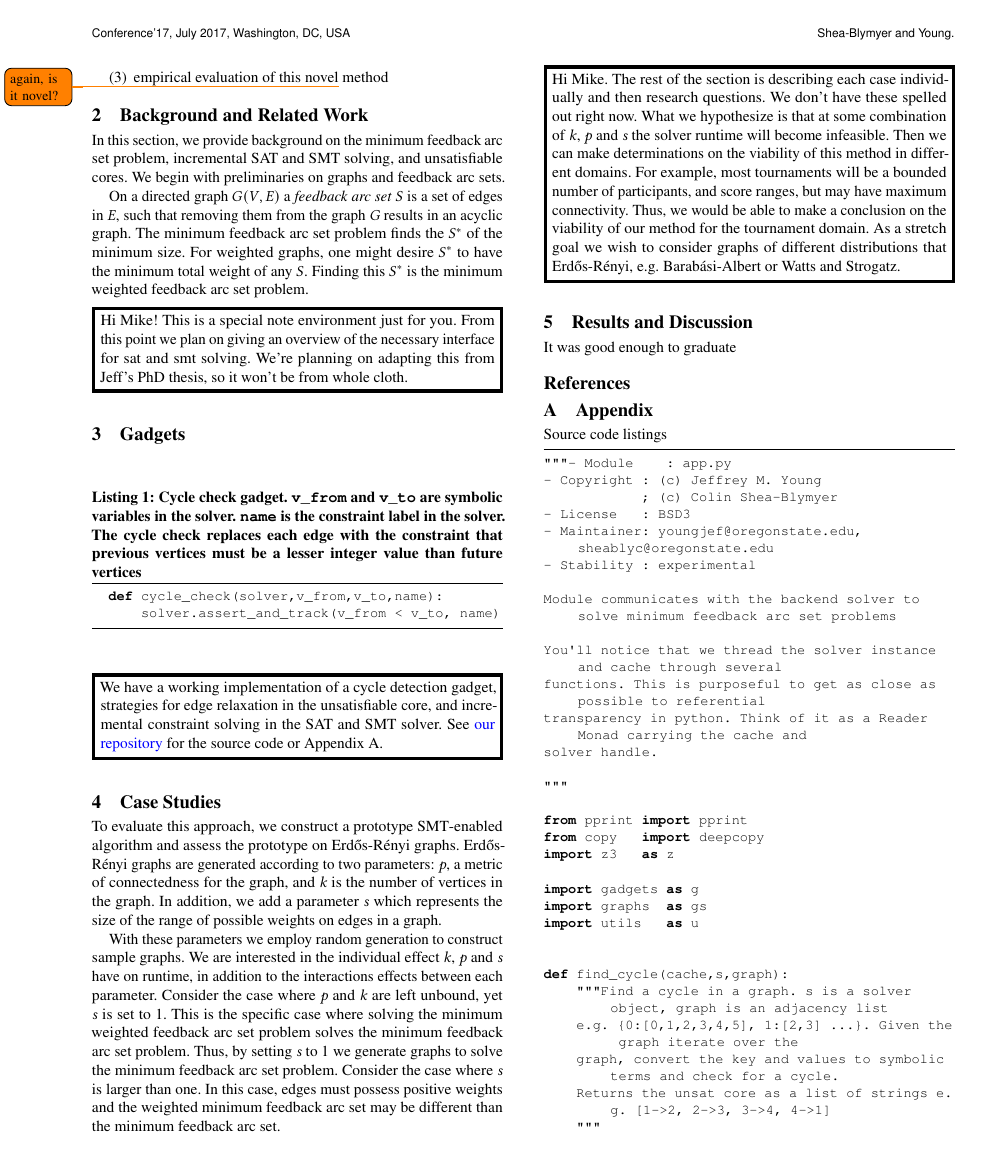
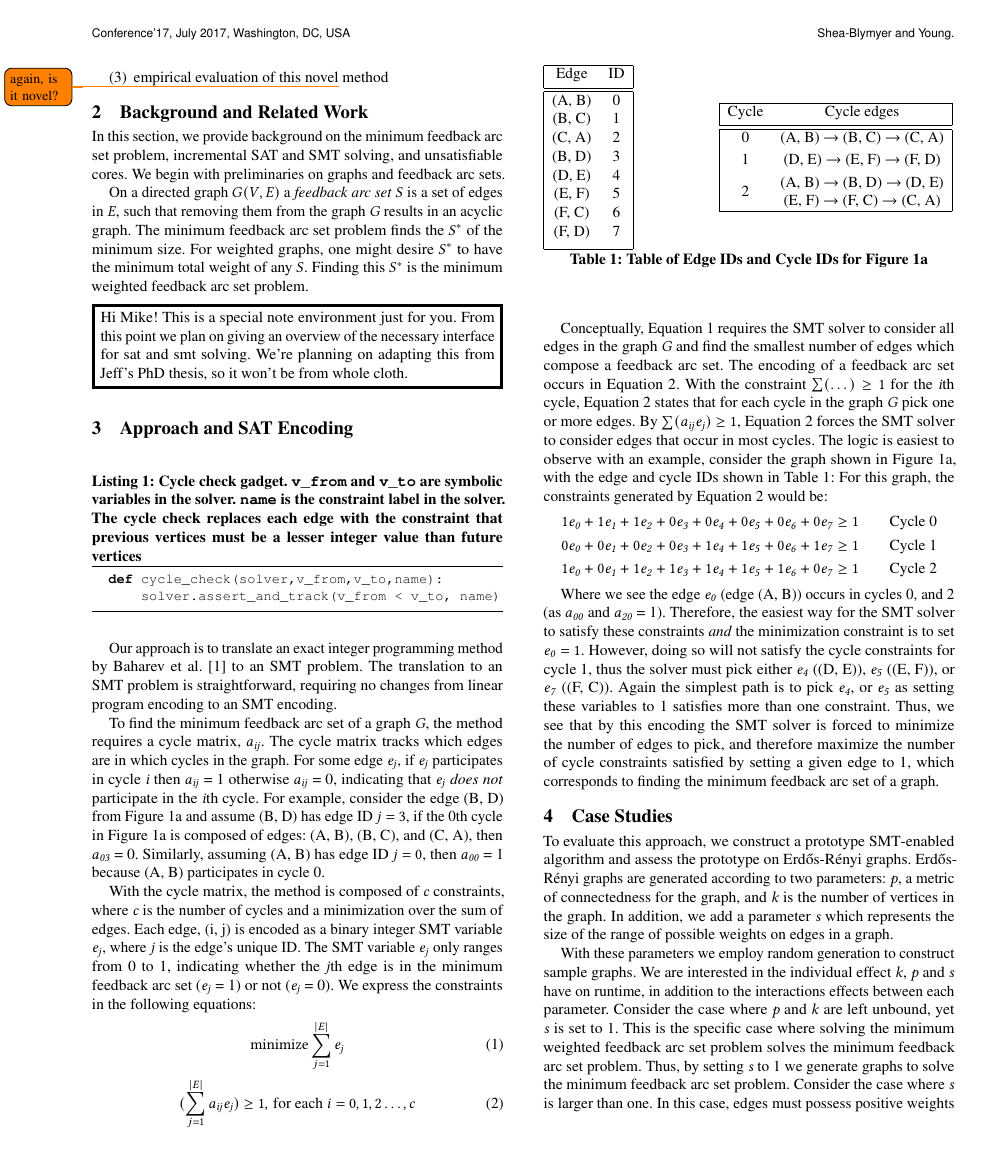
Before and after one commit to doyougnu/cs517_project, a LaTeX paper (latex/main.tex, which reads latex/Chapters/Gadgets.tex, latex/include/packages.tex, latex/lib/paperCommands.sty): page 2 of 4 before the commit and page 2 of 5 after it. Compiled offline with pdfLaTeX.

Commit message:
adding section on sat encoding

```diff
--- a/latex/Chapters/Gadgets.tex
+++ b/latex/Chapters/Gadgets.tex
@@ -11,10 +11,105 @@
   \end{lstlisting}
 \end{figure}
 
-\NOTE{We have a working implementation of a cycle detection gadget, strategies
-  for edge relaxation in the unsatisfiable core, and incremental constraint
-  solving in the \ac{sat} and \ac{smt} solver. See \github{\color{blue}our
-    repository} for the source code or \autoref{appendix:source-code-listings}.}
+Our approach is to translate an exact integer programming method by
+\citet{alietall} to an \ac{smt} problem. The translation to an \ac{smt} problem
+is straightforward, requiring no changes from linear program encoding to an
+\ac{smt} encoding.
+
+To find the minimum feedback arc set of a graph \grph{G}, the method requires a
+cycle matrix, \cmatrix{i}{j}. The cycle matrix tracks which edges are in which
+cycles in the graph. For some edge \symEdge{j}, if \symEdge{j} participates in
+cycle $\kf{i}$ then \cmatrix{i}{j} = 1 otherwise \cmatrix{i}{j} = 0, indicating
+that \symEdge{j} \emph{does not} participate in the $\kf{i}$th cycle. For
+example, consider the edge \edge{B}{D} from \autoref{fig:three-cycle} and assume
+\edge{B}{D} has edge ID $\kf{j} = 3$, if the 0th cycle in
+\autoref{fig:three-cycle} is composed of edges: \edge{A}{B}, \edge{B}{C}, and
+\edge{C}{A}, then \cmatrix{0}{3} = 0. Similarly, assuming \edge{A}{B} has edge
+ID $\kf{j} = 0$, then \cmatrix{0}{0} = 1 because \edge{A}{B} participates in
+cycle 0.
+
+With the cycle matrix, the method is composed of $\kf{c}$ constraints, where
+$\kf{c}$ is the number of cycles and a minimization over the sum of edges. Each
+edge, \edge{i}{j} is encoded as a binary integer \ac{smt} variable \symEdge{j},
+where $\kf{j}$ is the edge's unique ID. The \ac{smt} variable \symEdge{j} only
+ranges from 0 to 1, indicating whether the $\kf{j}$th edge is in the minimum
+feedback arc set (\symEdge{j} = 1) or not (\symEdge{j} = 0). We express the
+constraints in the following equations:
+%
+\begin{equation}
+  \label{one}
+ \minimize \sum_{j=1}^{\magnitude{E}} \symEdge{j}
+\end{equation}
+%
+\begin{equation}
+  \label{two}
+  (\sum_{j=1}^{\magnitude{E}} \cmatrix{i}{j} \symEdge{j}) \ge 1, \, \text{for each } i = 0, 1, 2 \dots{}, c
+\end{equation}
+
+Conceptually, \autoref{one} requires the \ac{smt} solver to consider all edges
+in the graph \grph{G} and find the smallest number of edges which compose a
+feedback arc set. The encoding of a feedback arc set occurs in \autoref{two}.
+With the constraint $\sum (\dots) \ge 1$ for the $\kf{i}$th cycle, \autoref{two}
+states that for each cycle in the graph \grph{G} pick one or more edges. By
+$\sum (\cmatrix{i}{j} \symEdge{j}) \ge 1$, \autoref{two} forces the \ac{smt}
+solver to consider edges that occur in most cycles. The logic is easiest to
+observe with an example, consider the graph shown in \autoref{fig:three-cycle},
+with the edge and cycle IDs shown in \autoref{table}:
+%
+\begin{table}
+  \begin{subtable}[t]{0.20\textwidth}
+  \begin{tabular}{|c c|}
+    \hline
+    Edge & ID \\ [0.5ex]
+    \hline\hline
+    \edge{A}{B} & 0 \\
+    \edge{B}{C} & 1 \\
+    \edge{C}{A} & 2 \\
+    \edge{B}{D} & 3 \\
+    \edge{D}{E} & 4 \\
+    \edge{E}{F} & 5 \\
+    \edge{F}{C} & 6 \\
+    \edge{F}{D} & 7 \\ [1ex]
+    \hline
+  \end{tabular}%
+\end{subtable}%
+~
+\begin{subtable}[t]{0.80\textwidth}
+  \begin{tabular}{|c c|}
+    \hline
+    Cycle & Cycle edges \\ [0.5ex]
+    \hline\hline
+    0 & \edge{A}{B} $\rightarrow$ \edge{B}{C} $\rightarrow$ \edge{C}{A} \\[0.5ex]
+    1 & \edge{D}{E} $\rightarrow$ \edge{E}{F} $\rightarrow$ \edge{F}{D} \\[0.5ex]
+    \multirow{2}{2em}{\centering 2} & \edge{A}{B} $\rightarrow$ \edge{B}{D} $\rightarrow$ \edge{D}{E} \\
+                         & \edge{E}{F} $\rightarrow$ \edge{F}{C} $\rightarrow$ \edge{C}{A} \\
+    \hline
+  \end{tabular}%
+\end{subtable}
+\caption{Table of Edge IDs and Cycle IDs for \autoref{fig:three-cycle}}%
+\label{table}%
+\end{table}
+%
+For this graph, the constraints generated by \autoref{two} would be:
+%
+\begin{align*}
+  1\symEdge{0} + 1\symEdge{1} + 1\symEdge{2} + 0\symEdge{3} + 0\symEdge{4} + 0\symEdge{5} + 0\symEdge{6} + 0\symEdge{7} \ge 1 & \qquad \text{Cycle 0} \\
+  0\symEdge{0} + 0\symEdge{1} + 0\symEdge{2} + 0\symEdge{3} + 1\symEdge{4} + 1\symEdge{5} + 0\symEdge{6} + 1\symEdge{7} \ge 1 & \qquad \text{Cycle 1} \\
+  1\symEdge{0} + 0\symEdge{1} + 1\symEdge{2} + 1\symEdge{3} + 1\symEdge{4} + 1\symEdge{5} + 1\symEdge{6} + 0\symEdge{7} \ge 1 & \qquad \text{Cycle 2}
+\end{align*}
+
+Where we see the edge \symEdge{0} (edge \edge{A}{B}) occurs in cycles 0, and 2
+(as \cmatrix{0}{0} and \cmatrix{2}{0} = 1). Therefore, the easiest way for the
+\ac{smt} solver to satisfy these constraints \emph{and} the minimization
+constraint is to set $\symEdge{0} = 1$. However, doing so will not satisfy the
+cycle constraints for cycle 1, thus the solver must pick either \symEdge{4}
+(\edge{D}{E}), \symEdge{5} (\edge{E}{F}), or \symEdge{7} (\edge{F}{C}). Again
+the simplest path is to pick \symEdge{4}, or \symEdge{5} as setting these
+variables to 1 satisfies more than one constraint. Thus, we see that by this
+encoding the \ac{smt} solver is forced to minimize the number of edges to pick,
+and therefore maximize the number of cycle constraints satisfied by setting a
+given edge to 1, which corresponds to finding the minimum feedback arc set of a
+graph.
 
 %%% Local Variables:
 %%% mode: latex
--- a/latex/include/packages.tex
+++ b/latex/include/packages.tex
@@ -21,6 +21,7 @@
 \usepackage{enumitem}                %% For better enumerate environment
 \setlist[description]{leftmargin=\parindent,labelindent=\parindent}
 \usepackage{caption}
+\usepackage{multirow}                %% for multiple rows in tables
 \usepackage{tikz}                    %% math visualizations
 \usetikzlibrary{matrix}
 \usetikzlibrary{arrows.meta}
@@ -35,6 +36,7 @@
 
 %%%%%%%%%%%%%%%%%%%%%%%%%%%%%%% Packages Configs %%%%%%%%%%%%%%%%%%%%%%%%%%%%%%%%%%
 \graphicspath{ {./Figures/} }
+\raggedbottom
 
 \theoremstyle{definition}
 \newtheorem{theorem}{Theorem}[section]
@@ -42,6 +44,8 @@
 \newtheorem{corollary}{Corollary}[theorem]
 \newtheorem{lemma}[theorem]{Lemma}
 \newtheorem*{analysis}{Analysis}
+
+\DeclareMathOperator*{\minimize}{minimize}
 
 \SetKwInOut{Input}{Input}                % Set the Input
 \SetKwInOut{Output}{Output}              % set the Output
--- a/latex/lib/paperCommands.sty
+++ b/latex/lib/paperCommands.sty
@@ -99,10 +99,13 @@
 \newcommand{\satformula}{\ensuremath{\phi}}
 \newcommand{\fls}{\texttt{F}}
 \newcommand{\tru}{\texttt{T}}
-\newcommand{\edge}[2]{(#1,#2)}
+\newcommand{\edge}[2]{(#1, #2)}
 \newcommand{\graph}[3]{\ensuremath{#1(#2,#3)}}
 \newcommand{\fas}[1]{\ensuremath{#1}}
 \newcommand{\github}[1]{\href{https://github.com/doyougnu/cs517_project}{#1}}
+\newcommand{\cmatrix}[2]{\ensuremath{a_{\kf{#1#2}}}}
+\newcommand{\grph}[1]{\ensuremath{\kf{#1}}}
+\newcommand{\symEdge}[1]{\ensuremath{\kf{e_{#1}}}}
 
 %%%% PCP helpers
 \newcommand{\pcpcfg}{\ensuremath{\kf{PCP}_{\kf{CFG}}}}
--- a/latex/main.tex
+++ b/latex/main.tex
@@ -85,7 +85,7 @@
 \section{Background and Related Work}
 \input{Chapters/Background}
 %
-\section{Gadgets}
+\section{Approach and SAT Encoding}
 \input{Chapters/Gadgets}
 %
 \section{Case Studies}
```
Also changed, not shown: latex/bib/paper.bib (+10 -0 lines), latex/main.pdf, latex/main.tex (4 more changed lines).
